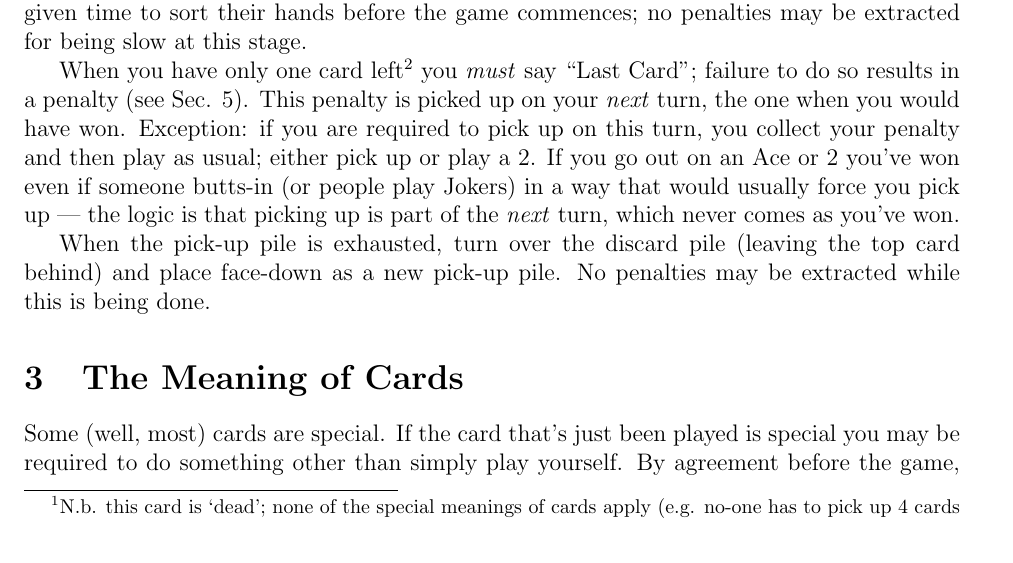
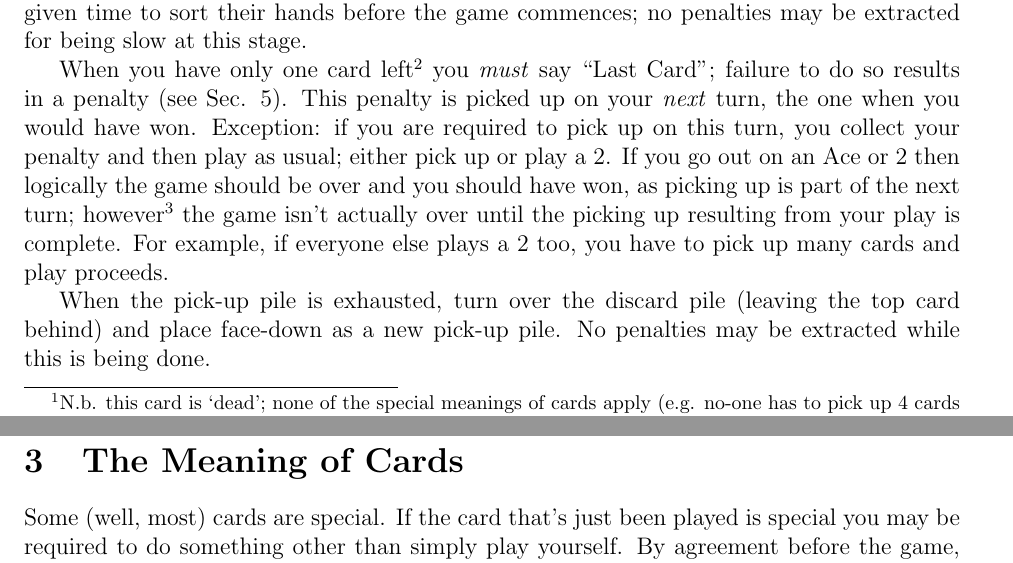
Before and after one commit to RobertLuptonTheGood/UncleBaiting, a LaTeX document (uncleBaiting.tex): part of page 1 of 7 before the commit and two parts of pages 1 and 2 of 7 after it, the two joined at a grey line, cut so that both start at the same text. Compiled offline with pdfLaTeX.

Commit message:
Changed the effect of going out on a two

```diff
--- a/uncleBaiting.tex
+++ b/uncleBaiting.tex
@@ -47,9 +47,12 @@ penalties may be extracted for being slow at this stage.
 When you have only one card left\footnote{I.e. when you play the penultimate card} you \emph{must} say ``Last
 Card''; failure to do so results in a penalty (see \Sec{penalties}).  This penalty is picked up on your
 \textit{next} turn, the one when you would have won. Exception: if you are required to pick up on this turn,
-you collect your penalty and then play as usual; either pick up or play a 2.  If you go out on an Ace or 2
-you've won even if someone butts-in (or people play Jokers) in a way that would usually force you pick up ---
-the logic is that picking up is part of the \textit{next} turn, which never comes as you've won.
+you collect your penalty and then play as usual; either pick up or play a 2.
+If you go out on an Ace or 2 then logically the game should be over and you should have won, as picking up
+is part of the next turn;  however\footnote{Because it's more fun}
+the game isn't actually over until the picking up resulting from your play is complete.
+For example, if everyone
+else plays a 2 too, you have to pick up many cards and play proceeds.
 
 When the pick-up pile is exhausted, turn over the discard pile (leaving the top card behind) and
 place face-down as a new pick-up pile.  No penalties may be extracted while this is being
```
Also changed, not shown: uncleBaiting.pdf.
